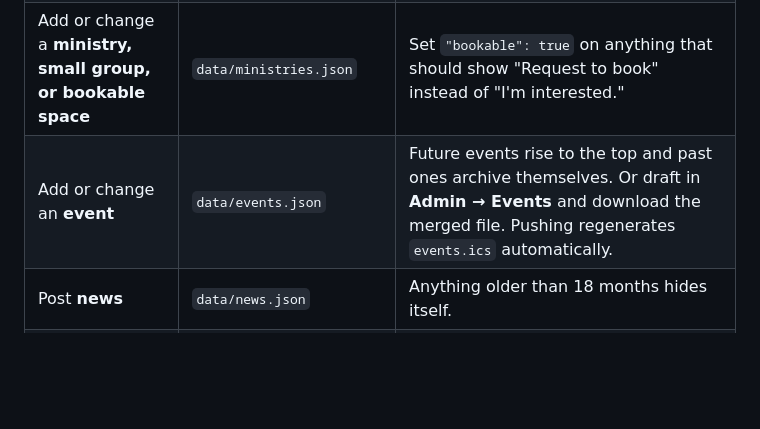
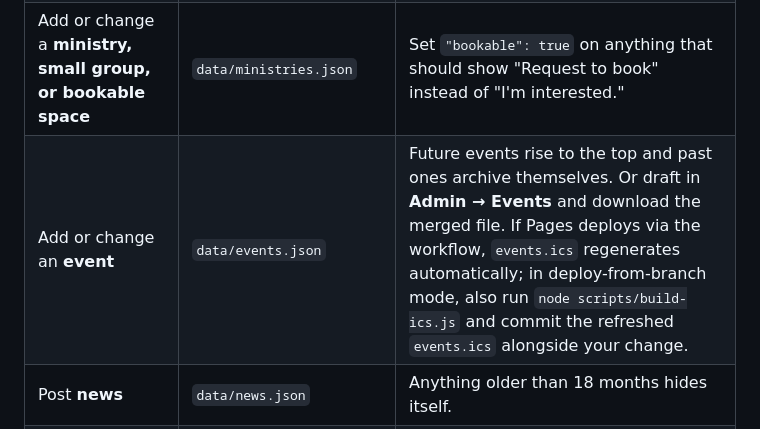
Before and after one commit to mcclusterishere/Shiloh-Church-BPT-App, a Markdown page: docs/MANAGE.md, the part around the change. Drawn GitHub-style; blank space fills up the shorter version.

Commit message:
Note the branch-mode events.ics refresh step in MANAGE.md
Co-Authored-By: Claude Fable 5 <noreply@anthropic.com>
Claude-Session: https://claude.ai/code/session_01KZs977LjXkRERSfSMVWzyb

```diff
--- a/docs/MANAGE.md
+++ b/docs/MANAGE.md
@@ -9,7 +9,7 @@ for any of this.
 | Change the church **name, tagline, or colors** | `data/theme.json` | This is branding *only*. If you change a color here, also update `manifest.webmanifest`'s `theme_color`/`background_color` by hand — the browser fetches that file before any of the app's JavaScript runs, so it can't be re-themed live the way the rest of the app can. |
 | Change the church's **address, phone, pastor, or service times** | `data/church.json` | Kept separate from branding on purpose. |
 | Add or change a **ministry, small group, or bookable space** | `data/ministries.json` | Set `"bookable": true` on anything that should show "Request to book" instead of "I'm interested." |
-| Add or change an **event** | `data/events.json` | Future events rise to the top and past ones archive themselves. Or draft in **Admin → Events** and download the merged file. Pushing regenerates `events.ics` automatically. |
+| Add or change an **event** | `data/events.json` | Future events rise to the top and past ones archive themselves. Or draft in **Admin → Events** and download the merged file. If Pages deploys via the workflow, `events.ics` regenerates automatically; in deploy-from-branch mode, also run `node scripts/build-ics.js` and commit the refreshed `events.ics` alongside your change. |
 | Post **news** | `data/news.json` | Anything older than 18 months hides itself. |
 | Change **giving methods** | `data/giving.json` | Handles/links mirror the church's real accounts; the app only links out, never processes money. |
 | Change **about / staff / anniversary** | `data/about.json` | Staff photos live in `assets/media/`. |
```
